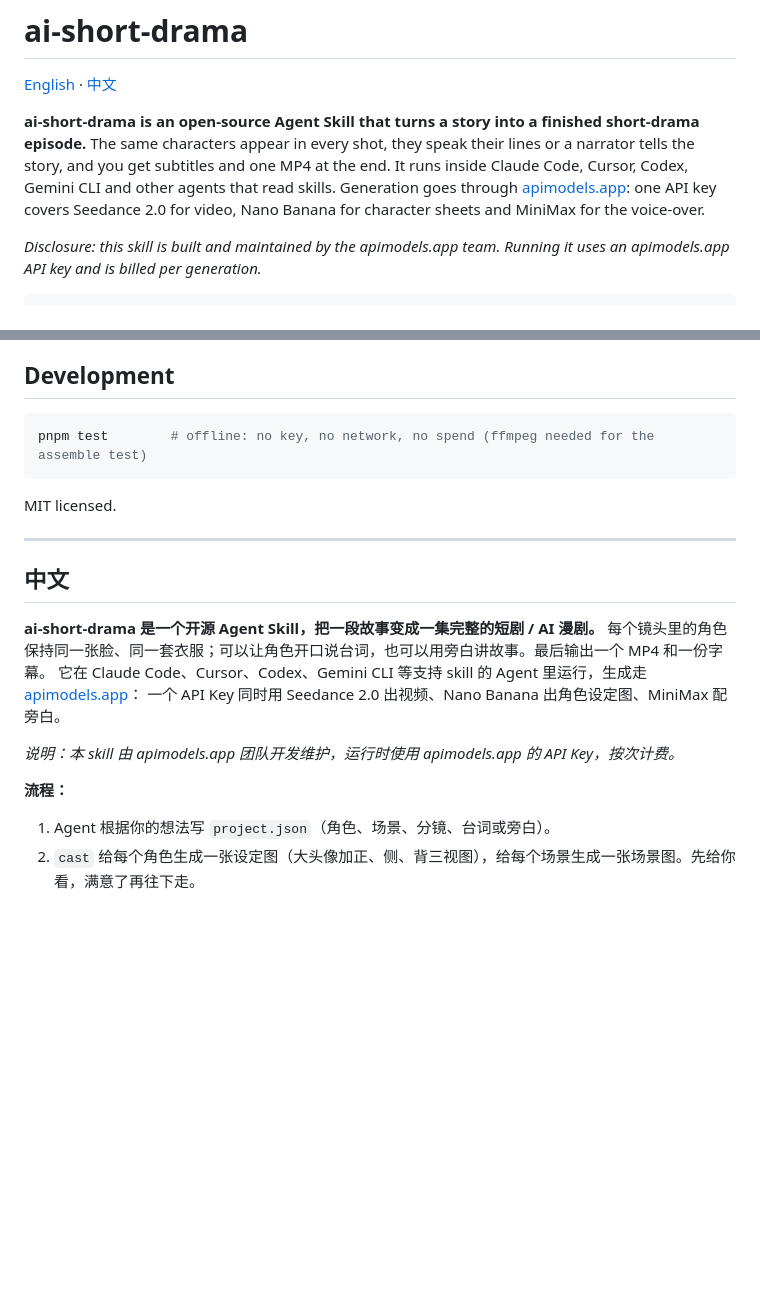
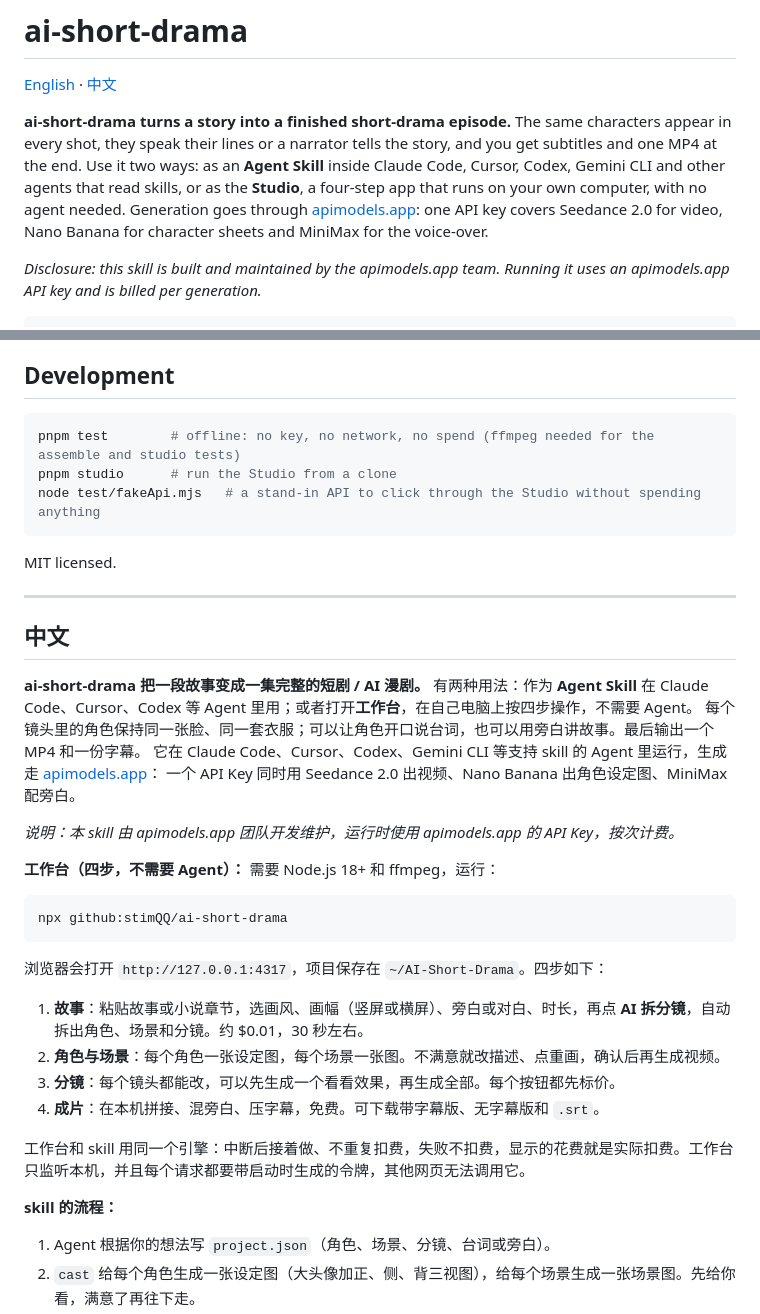
Before and after one commit to stimQQ/ai-short-drama, a Markdown page: README.md, 2 parts joined by grey strips. Rendered like a GitHub page; blank space fills up the shorter version.

````diff
--- a/README.md
+++ b/README.md
@@ -4,11 +4,12 @@
 
 <a id="english"></a>
 
-**ai-short-drama is an open-source Agent Skill that turns a story into a
-finished short-drama episode.** The same characters appear in every shot, they
-speak their lines or a narrator tells the story, and you get subtitles and one
-MP4 at the end. It runs inside Claude Code, Cursor, Codex, Gemini CLI and other
-agents that read skills. Generation goes through [apimodels.app](https://apimodels.app):
+**ai-short-drama turns a story into a finished short-drama episode.** The same
+characters appear in every shot, they speak their lines or a narrator tells the
+story, and you get subtitles and one MP4 at the end. Use it two ways: as an
+**Agent Skill** inside Claude Code, Cursor, Codex, Gemini CLI and other agents
+that read skills, or as the **Studio**, a four-step app that runs on your own
+computer, with no agent needed. Generation goes through [apimodels.app](https://apimodels.app):
 one API key covers Seedance 2.0 for video, Nano Banana for character sheets and
 MiniMax for the voice-over.
 
@@ -202,7 +237,9 @@ write shots that cut together.
 ## Development
 
 ```bash
-pnpm test        # offline: no key, no network, no spend (ffmpeg needed for the assemble test)
+pnpm test        # offline: no key, no network, no spend (ffmpeg needed for the assemble and studio tests)
+pnpm studio      # run the Studio from a clone
+node test/fakeApi.mjs   # a stand-in API to click through the Studio without spending anything
 ```
 
 MIT licensed.
@@ -213,14 +250,28 @@ MIT licensed.
 
 ## 中文
 
-**ai-short-drama 是一个开源 Agent Skill，把一段故事变成一集完整的短剧 / AI 漫剧。**
+**ai-short-drama 把一段故事变成一集完整的短剧 / AI 漫剧。** 有两种用法：作为 **Agent Skill** 在 Claude Code、Cursor、Codex 等 Agent 里用；或者打开**工作台**，在自己电脑上按四步操作，不需要 Agent。
 每个镜头里的角色保持同一张脸、同一套衣服；可以让角色开口说台词，也可以用旁白讲故事。最后输出一个 MP4 和一份字幕。
 它在 Claude Code、Cursor、Codex、Gemini CLI 等支持 skill 的 Agent 里运行，生成走 [apimodels.app](https://apimodels.app)：
 一个 API Key 同时用 Seedance 2.0 出视频、Nano Banana 出角色设定图、MiniMax 配旁白。
 
 *说明：本 skill 由 apimodels.app 团队开发维护，运行时使用 apimodels.app 的 API Key，按次计费。*
 
-**流程：**
+**工作台（四步，不需要 Agent）：** 需要 Node.js 18+ 和 ffmpeg，运行：
+
+```bash
+npx github:stimQQ/ai-short-drama
+```
+
+浏览器会打开 `http://127.0.0.1:4317`，项目保存在 `~/AI-Short-Drama`。四步如下：
+1. **故事**：粘贴故事或小说章节，选画风、画幅（竖屏或横屏）、旁白或对白、时长，再点 **AI 拆分镜**，自动拆出角色、场景和分镜。约 $0.01，30 秒左右。
+2. **角色与场景**：每个角色一张设定图，每个场景一张图。不满意就改描述、点重画，确认后再生成视频。
+3. **分镜**：每个镜头都能改，可以先生成一个看看效果，再生成全部。每个按钮都先标价。
+4. **成片**：在本机拼接、混旁白、压字幕，免费。可下载带字幕版、无字幕版和 `.srt`。
+
+工作台和 skill 用同一个引擎：中断后接着做、不重复扣费，失败不扣费，显示的花费就是实际扣费。工作台只监听本机，并且每个请求都要带启动时生成的令牌，其他网页无法调用它。
+
+**skill 的流程：**
 1. Agent 根据你的想法写 `project.json`（角色、场景、分镜、台词或旁白）。
 2. `cast` 给每个角色生成一张设定图（大头像加正、侧、背三视图），给每个场景生成一张场景图。先给你看，满意了再往下走。
 3. `voice`（旁白模式）合成旁白，镜头时长自动跟着旁白长度走。
````
Also changed, not shown: other parts of README.md (+34 -0 lines), SKILL.md (+14 -0 lines), assets/studio-cast.jpg (added), assets/studio-shots.jpg (added), 9 other files.
